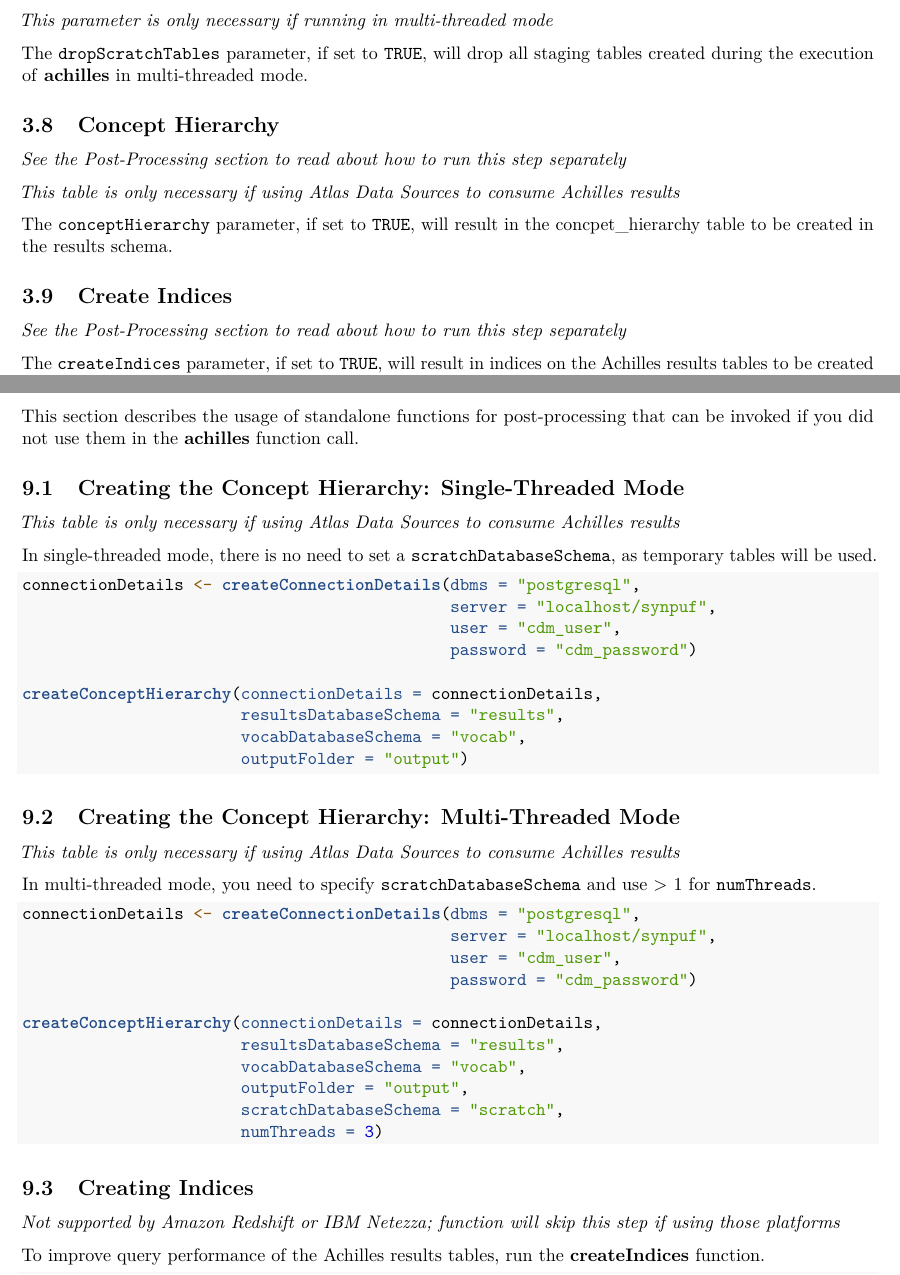
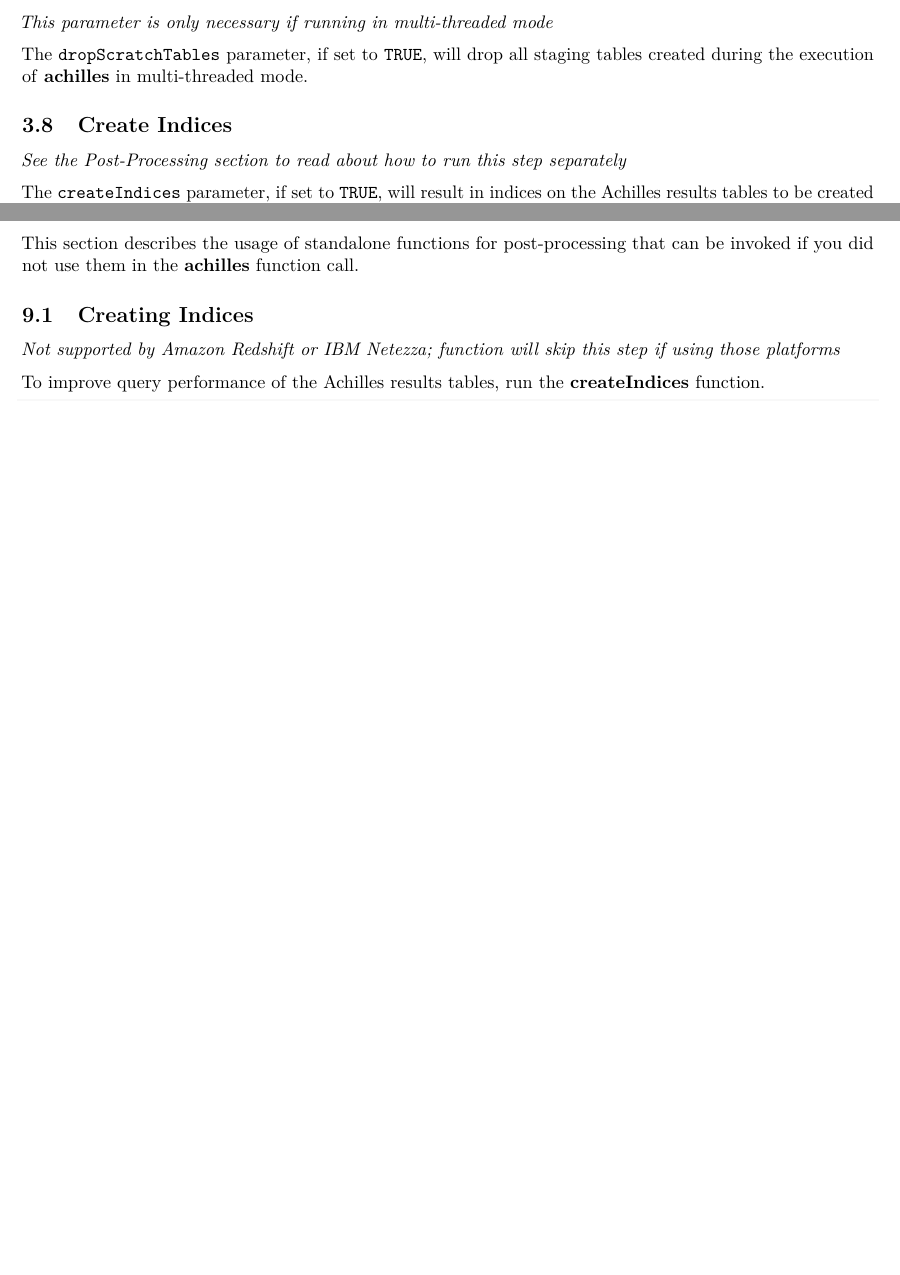
Before and after one commit to OHDSI/Achilles, an R Markdown document (vignettes/RunningAchilles.Rmd): two parts of pages 5 and 8 of 13 before the commit and two parts of pages 5 and 7 of 12 after it, joined at a grey line, cut so that both start at the same text, the shorter picture padded with empty space. Rendered offline with R 4.5, knitr and Pandoc, then LaTeX, with nearby package versions; some code elsewhere in the file could not run offline.

Commit message:
Removed all references to deprecated createConceptHierarchy function

````diff
--- a/vignettes/RunningAchilles.Rmd
+++ b/vignettes/RunningAchilles.Rmd
@@ -138,13 +137,6 @@ To avoid patient identifiability, you can establish the minimum cell size that s
 
 The `dropScratchTables` parameter, if set to `TRUE`, will drop all staging tables created during the execution of **achilles** in multi-threaded mode.
 
-## Concept Hierarchy
-
-*See the Post-Processing section to read about how to run this step separately*
-
-*This table is only necessary if using Atlas Data Sources to consume Achilles results*
-
-The `conceptHierarchy` parameter, if set to `TRUE`, will result in the concpet_hierarchy table to be created in the results schema.
 
 ## Create Indices
 
@@ -263,44 +255,6 @@ achillesHeel(connectionDetails = connectionDetails,
 
 This section describes the usage of standalone functions for post-processing that can be invoked if you did not use them in the **achilles** function call.
 
-## Creating the Concept Hierarchy: Single-Threaded Mode
-
-*This table is only necessary if using Atlas Data Sources to consume Achilles results*
-
-In single-threaded mode, there is no need to set a `scratchDatabaseSchema`, as temporary tables will be used.
-
-```{r tidy = FALSE, eval = FALSE}
-connectionDetails <- createConnectionDetails(dbms = "postgresql",
-                                             server = "localhost/synpuf",
-                                             user = "cdm_user",
-                                             password = "cdm_password")
-
-createConceptHierarchy(connectionDetails = connectionDetails,
-                       resultsDatabaseSchema = "results",
-                       vocabDatabaseSchema = "vocab",
-                       outputFolder = "output")
-```
-
-## Creating the Concept Hierarchy: Multi-Threaded Mode
-
-*This table is only necessary if using Atlas Data Sources to consume Achilles results*
-
-In multi-threaded mode, you need to specify `scratchDatabaseSchema` and use > 1 for `numThreads`.
-
-```{r tidy = FALSE, eval = FALSE}
-connectionDetails <- createConnectionDetails(dbms = "postgresql",
-                                             server = "localhost/synpuf",
-                                             user = "cdm_user",
-                                             password = "cdm_password")
-
-createConceptHierarchy(connectionDetails = connectionDetails,
-                       resultsDatabaseSchema = "results",
-                       vocabDatabaseSchema = "vocab",
-                       outputFolder = "output",
-                       scratchDatabaseSchema = "scratch",
-                       numThreads = 3)
-```
-
 
 ## Creating Indices
 
````
Also changed, not shown: R/Achilles.R (+6 -17 lines), README-developers.md, vignettes/RunningAchilles.pdf, vignettes/RunningAchilles.tex (deleted), vignettes/RunningAchilles.Rmd (21 more changed lines), 3 other files.
